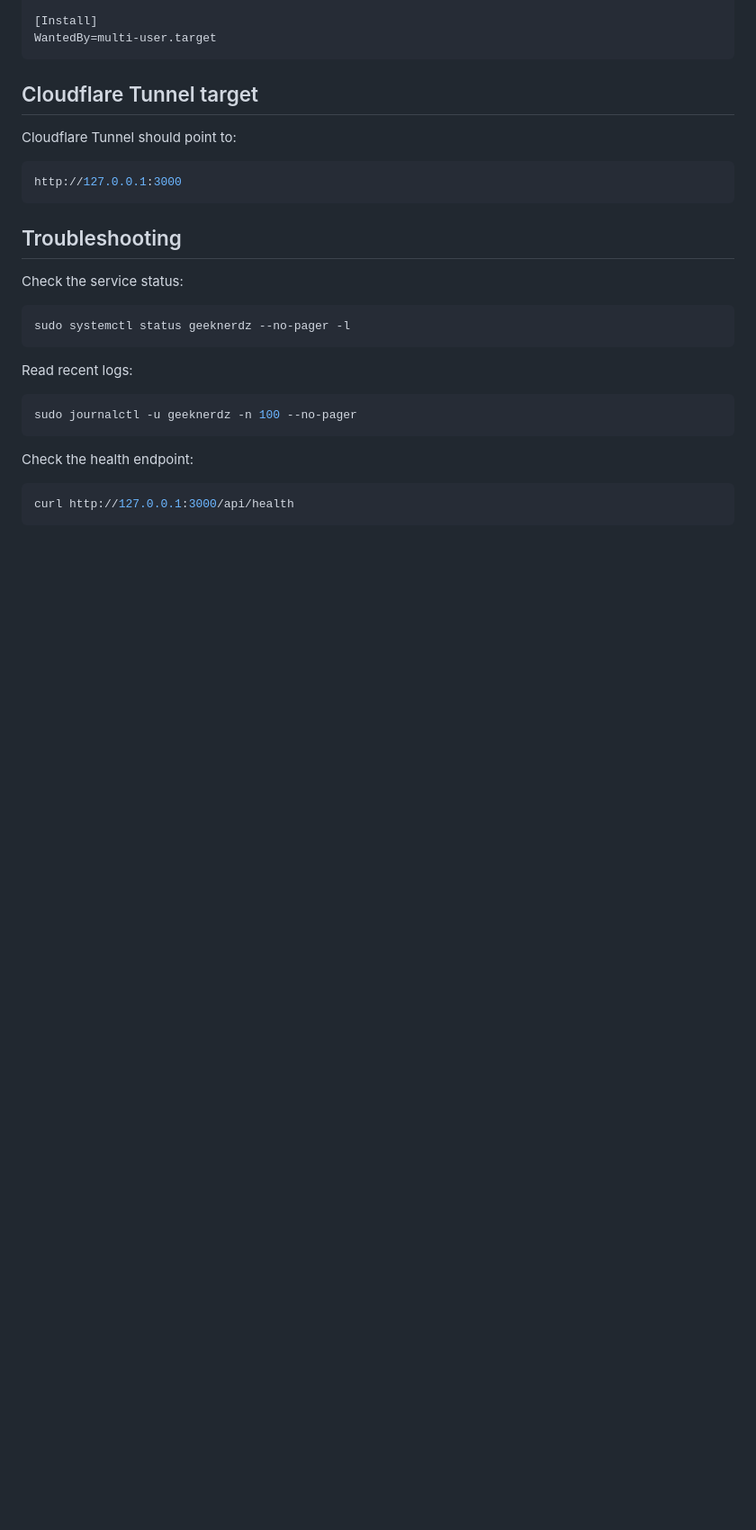
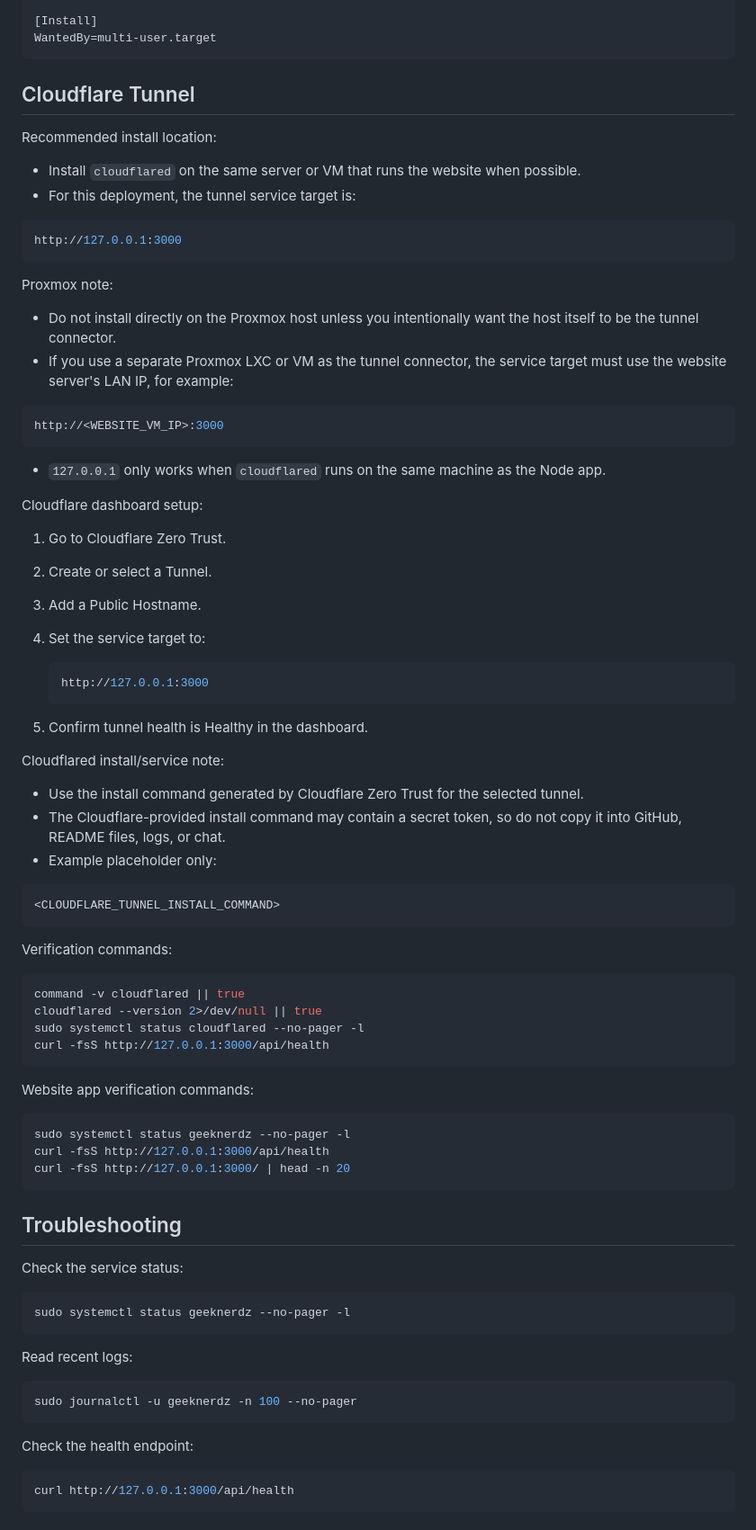
Before and after one commit to geeknerdz/itwebsite, a Markdown page: README.md, the part around the change. Shown at 90% size. Rendered like a GitHub page; blank space fills up the shorter version.

Commit message:
Document Cloudflare Tunnel setup

````diff
--- a/README.md
+++ b/README.md
@@ -155,12 +155,66 @@ Environment=NODE_ENV=production
 WantedBy=multi-user.target
 ```
 
-## Cloudflare Tunnel target
+## Cloudflare Tunnel
 
-Cloudflare Tunnel should point to:
+Recommended install location:
+
+- Install `cloudflared` on the same server or VM that runs the website when possible.
+- For this deployment, the tunnel service target is:
 
 ```bash
 http://127.0.0.1:3000
+```
+
+Proxmox note:
+
+- Do not install directly on the Proxmox host unless you intentionally want the host itself to be the tunnel connector.
+- If you use a separate Proxmox LXC or VM as the tunnel connector, the service target must use the website server's LAN IP, for example:
+
+```bash
+http://<WEBSITE_VM_IP>:3000
+```
+
+- `127.0.0.1` only works when `cloudflared` runs on the same machine as the Node app.
+
+Cloudflare dashboard setup:
+
+1. Go to Cloudflare Zero Trust.
+2. Create or select a Tunnel.
+3. Add a Public Hostname.
+4. Set the service target to:
+
+   ```bash
+   http://127.0.0.1:3000
+   ```
+
+5. Confirm tunnel health is Healthy in the dashboard.
+
+Cloudflared install/service note:
+
+- Use the install command generated by Cloudflare Zero Trust for the selected tunnel.
+- The Cloudflare-provided install command may contain a secret token, so do not copy it into GitHub, README files, logs, or chat.
+- Example placeholder only:
+
+```bash
+<CLOUDFLARE_TUNNEL_INSTALL_COMMAND>
+```
+
+Verification commands:
+
+```bash
+command -v cloudflared || true
+cloudflared --version 2>/dev/null || true
+sudo systemctl status cloudflared --no-pager -l
+curl -fsS http://127.0.0.1:3000/api/health
+```
+
+Website app verification commands:
+
+```bash
+sudo systemctl status geeknerdz --no-pager -l
+curl -fsS http://127.0.0.1:3000/api/health
+curl -fsS http://127.0.0.1:3000/ | head -n 20
 ```
 
 ## Troubleshooting
````
